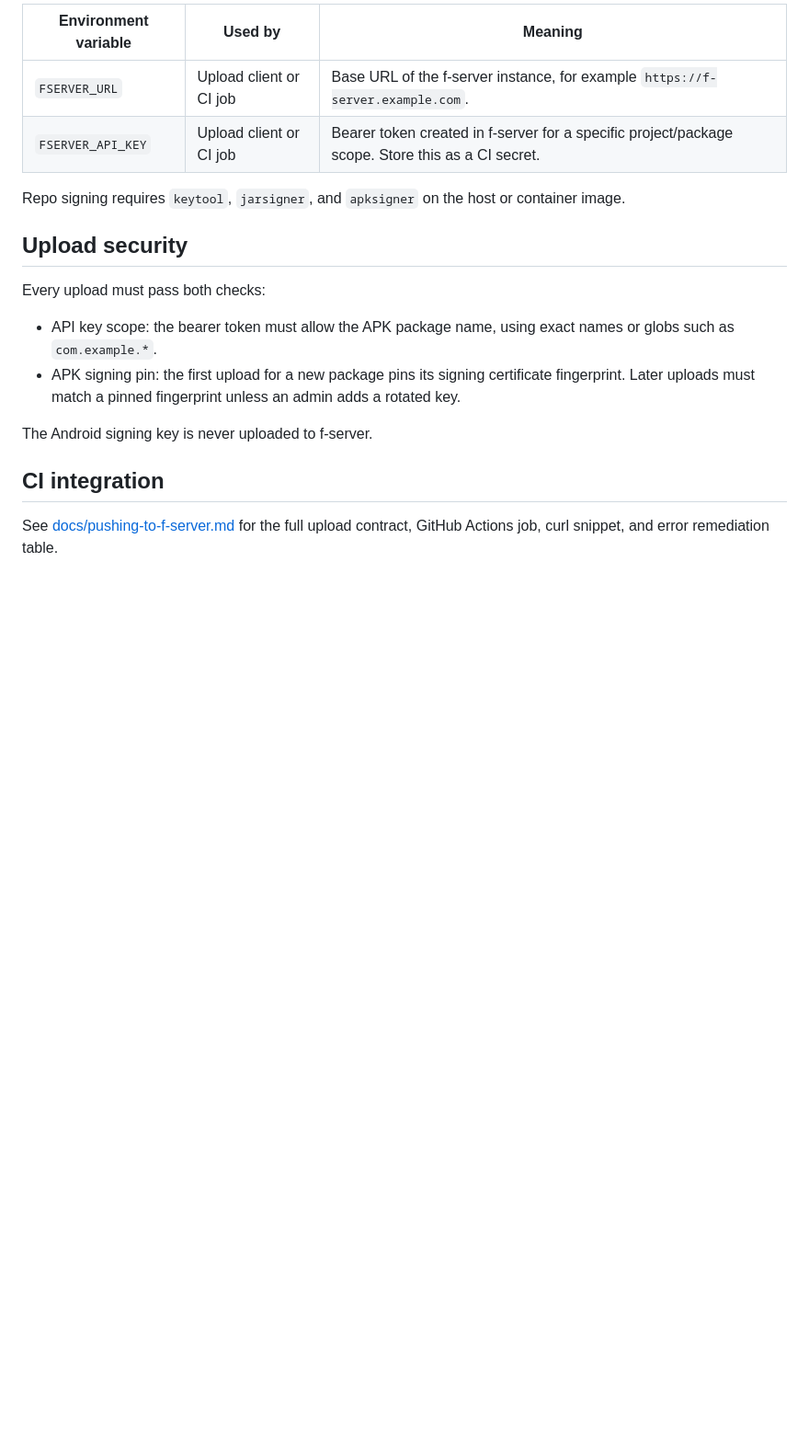
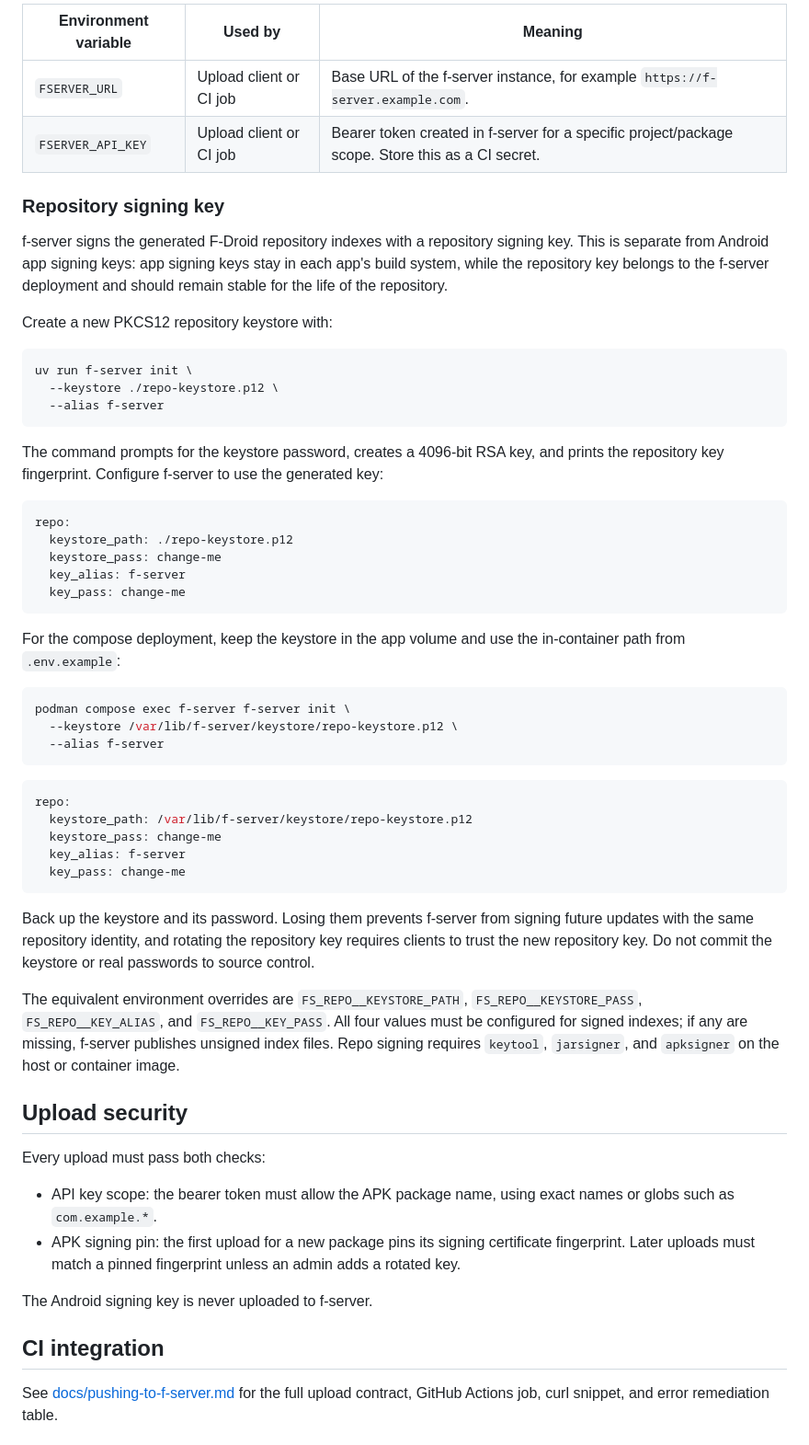
Before and after one commit to EdwardAIProjects/f-server, a Markdown page: README.md, the part around the change. Shown at 92% size. Rendered like a GitHub page; blank space fills up the shorter version.

Commit message:
Add signing instructions to README.md

````diff
--- a/README.md
+++ b/README.md
@@ -96,7 +96,47 @@ Upload clients and CI jobs use non-`FS_` variables because they are not configur
 | `FSERVER_URL` | Upload client or CI job | Base URL of the f-server instance, for example `https://f-server.example.com`. |
 | `FSERVER_API_KEY` | Upload client or CI job | Bearer token created in f-server for a specific project/package scope. Store this as a CI secret. |
 
-Repo signing requires `keytool`, `jarsigner`, and `apksigner` on the host or container image.
+### Repository signing key
+
+f-server signs the generated F-Droid repository indexes with a repository signing key. This is separate from Android app signing keys: app signing keys stay in each app's build system, while the repository key belongs to the f-server deployment and should remain stable for the life of the repository.
+
+Create a new PKCS12 repository keystore with:
+
+```sh
+uv run f-server init \
+  --keystore ./repo-keystore.p12 \
+  --alias f-server
+```
+
+The command prompts for the keystore password, creates a 4096-bit RSA key, and prints the repository key fingerprint. Configure f-server to use the generated key:
+
+```yaml
+repo:
+  keystore_path: ./repo-keystore.p12
+  keystore_pass: change-me
+  key_alias: f-server
+  key_pass: change-me
+```
+
+For the compose deployment, keep the keystore in the app volume and use the in-container path from `.env.example`:
+
+```sh
+podman compose exec f-server f-server init \
+  --keystore /var/lib/f-server/keystore/repo-keystore.p12 \
+  --alias f-server
+```
+
+```yaml
+repo:
+  keystore_path: /var/lib/f-server/keystore/repo-keystore.p12
+  keystore_pass: change-me
+  key_alias: f-server
+  key_pass: change-me
+```
+
+Back up the keystore and its password. Losing them prevents f-server from signing future updates with the same repository identity, and rotating the repository key requires clients to trust the new repository key. Do not commit the keystore or real passwords to source control.
+
+The equivalent environment overrides are `FS_REPO__KEYSTORE_PATH`, `FS_REPO__KEYSTORE_PASS`, `FS_REPO__KEY_ALIAS`, and `FS_REPO__KEY_PASS`. All four values must be configured for signed indexes; if any are missing, f-server publishes unsigned index files. Repo signing requires `keytool`, `jarsigner`, and `apksigner` on the host or container image.
 
 ## Upload security
 
````
